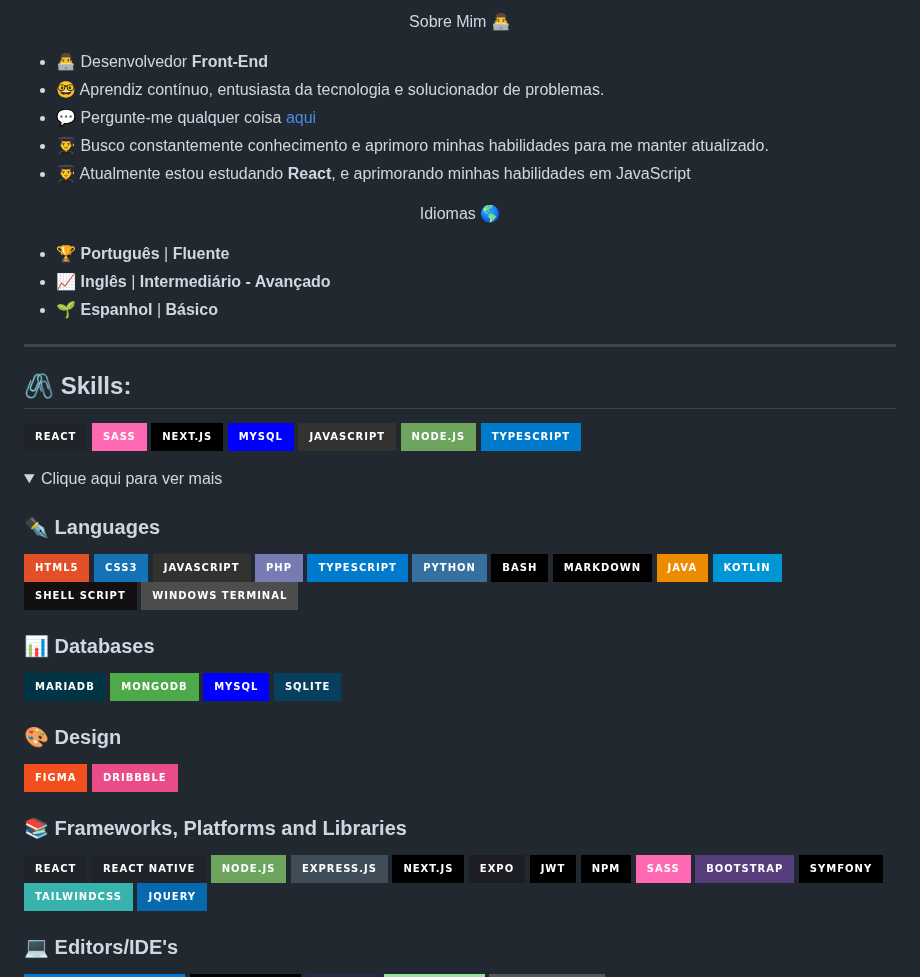
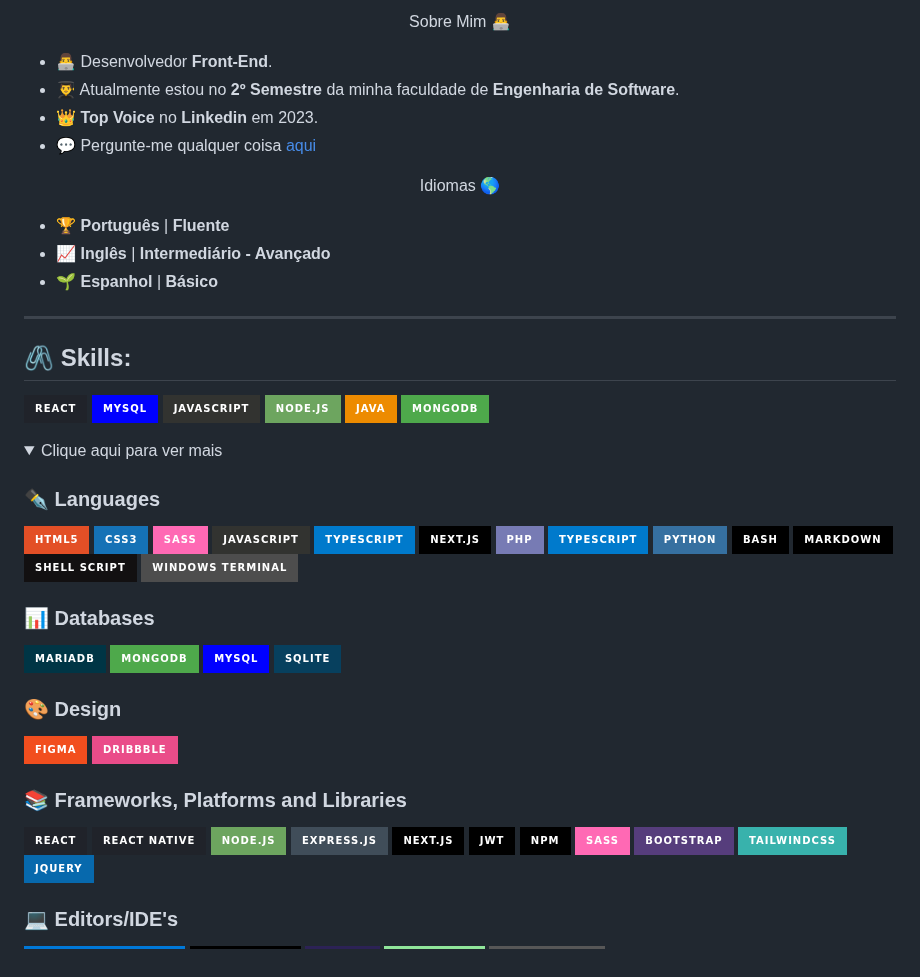
Before and after one commit to liliassz/liliassz, a Markdown page: README.md, the part around one of its changes. GitHub-like rendering; folded sections open; badges without logos.

```diff
--- a/README.md
+++ b/README.md
@@ -22,13 +19,13 @@ Estou sempre aberto a colaborar em projetos interessantes e inovadores.<br>
 </p>
 
 <p align="center" style="font-size: 16px; font-weight: bold;">Sobre Mim 👨‍💻</p>
-<ul style="font-size: 15px; list-style-type: disc; padding-left: 20px; color: #b8b8b8; ">
-    <li>👨‍💻 Desenvolvedor  <b style="color: white;">Front-End</b></li>
-    <li>🤓 Aprendiz contínuo, entusiasta da tecnologia e solucionador de problemas.</li>
+<ul style="font-size: 15px; list-style-type: disc; padding-left: 20px; color: #b8b8b8;">
+    <li>👨‍💻 Desenvolvedor <b style="color: white;">Front-End</b>.</li>
+    <li>👨‍🎓 Atualmente estou no <b>2º Semestre</b> da minha faculdade de <b>Engenharia de Software</b>.</li>
+    <li>👑 <b>Top Voice </b> no <b>Linkedin</b> em 2023.
     <li>💬 Pergunte-me qualquer coisa <a href="https://github.com/liliassz/liliassz/issues" style="color: #aaa;">aqui</a></li>
-    <li>👨‍🎓 Busco constantemente conhecimento e aprimoro minhas habilidades para me manter atualizado.</li>
-    <li>👨‍🎓 Atualmente estou estudando <b>React</b>, e aprimorando minhas habilidades em JavaScript</li>
 </ul>
+
 <p align="center" style="font-size: 16px; font-weight: bold;">Idiomas 🌎</p>
 <ul style="font-size: 15px; list-style-type: disc; padding-left: 20px; color: #b8b8b8; ">
     <li>🏆 <b style="color: #E9F9E9;">Português</b> | <b>Fluente</b>
@@ -43,12 +40,11 @@ Estou sempre aberto a colaborar em projetos interessantes e inovadores.<br>
 ## 🖇️ Skills:
 
 ![React](https://img.shields.io/badge/react-%2320232a.svg?style=for-the-badge&logo=react&logoColor=%2361DAFB)
-![SASS](https://img.shields.io/badge/SASS-hotpink.svg?style=for-the-badge&logo=SASS&logoColor=white)
-[![Next.js](https://img.shields.io/badge/Next.js-000000?style=for-the-badge&logo=nextdotjs&&logoColor=white)]()
 ![MySQL](https://img.shields.io/badge/mysql-%2300f.svg?style=for-the-badge&logo=mysql&logoColor=white)
 ![JavaScript](https://img.shields.io/badge/javascript-%23323330.svg?style=for-the-badge&logo=javascript&logoColor=%23F7DF1E)
 ![NodeJS](https://img.shields.io/badge/node.js-6DA55F?style=for-the-badge&logo=node.js&logoColor=white)
-![TypeScript](https://img.shields.io/badge/typescript-%23007ACC.svg?style=for-the-badge&logo=typescript&logoColor=white)
+![Java](https://img.shields.io/badge/Java-ED8B00?style=for-the-badge&logo=openjdk&logoColor=white)
+![MongoDB](https://img.shields.io/badge/MongoDB-%234ea94b.svg?style=for-the-badge&logo=mongodb&logoColor=white)
 
 <details>
 <summary style="font-size: 15px; color: #ef9999; font-weight: 900;">Clique aqui para ver mais</summary>
@@ -56,14 +52,15 @@ Estou sempre aberto a colaborar em projetos interessantes e inovadores.<br>
 ### ✒️ Languages
 ![HTML5](https://img.shields.io/badge/html5-%23E34F26.svg?style=for-the-badge&logo=html5&logoColor=white)
 ![CSS3](https://img.shields.io/badge/css3-%231572B6.svg?style=for-the-badge&logo=css3&logoColor=white)
+![SASS](https://img.shields.io/badge/SASS-hotpink.svg?style=for-the-badge&logo=SASS&logoColor=white)
 ![JavaScript](https://img.shields.io/badge/javascript-%23323330.svg?style=for-the-badge&logo=javascript&logoColor=%23F7DF1E)
+![TypeScript](https://img.shields.io/badge/typescript-%23007ACC.svg?style=for-the-badge&logo=typescript&logoColor=white)
+[![Next.js](https://img.shields.io/badge/Next.js-000000?style=for-the-badge&logo=nextdotjs&&logoColor=white)]()
 ![PHP](https://img.shields.io/badge/php-%23777BB4.svg?style=for-the-badge&logo=php&logoColor=white)
 ![TypeScript](https://img.shields.io/badge/typescript-%23007ACC.svg?style=for-the-badge&logo=typescript&logoColor=white)
 ![Python](https://img.shields.io/badge/python-3670A0?style=for-the-badge&logo=python&logoColor=ffdd54)
 [![Bash](https://img.shields.io/badge/bash-black?style=for-the-badge&logo=gnu-bash&logoColor=white)](https://github.com/wervlad)
 ![Markdown](https://img.shields.io/badge/markdown-%23000000.svg?style=for-the-badge&logo=markdown&logoColor=white)
-![Java](https://img.shields.io/badge/Java-ED8B00?style=for-the-badge&logo=openjdk&logoColor=white)
-![Kotlin](https://img.shields.io/badge/Kotlin-0095D5?&style=for-the-badge&logo=kotlin&logoColor=white)
 ![Shell Script](https://img.shields.io/badge/shell_script-%23121011.svg?style=for-the-badge&logo=gnu-bash&logoColor=white)
 ![Windows Terminal](https://img.shields.io/badge/Windows%20Terminal-%234D4D4D.svg?style=for-the-badge&logo=windows-terminal&logoColor=white)
 ### 📊 Databases
@@ -80,12 +77,10 @@ Estou sempre aberto a colaborar em projetos interessantes e inovadores.<br>
 ![NodeJS](https://img.shields.io/badge/node.js-6DA55F?style=for-the-badge&logo=node.js&logoColor=white)
 ![Express.js](https://img.shields.io/badge/express.js-%23404d59.svg?style=for-the-badge&logo=express&logoColor=%2361DAFB)
 [![Next.js](https://img.shields.io/badge/Next.js-000000?style=for-the-badge&logo=nextdotjs&&logoColor=white)]()
-![Expo](https://img.shields.io/badge/expo-1C1E24?style=for-the-badge&logo=expo&logoColor=#D04A37)
 ![JWT](https://img.shields.io/badge/JWT-black?style=for-the-badge&logo=JSON%20web%20tokens)
 ![NPM](https://img.shields.io/badge/NPM-%23000000.svg?style=for-the-badge&logo=npm&logoColor=white)
 ![SASS](https://img.shields.io/badge/SASS-hotpink.svg?style=for-the-badge&logo=SASS&logoColor=white)
 ![BOOTSTRAP](https://img.shields.io/badge/Bootstrap-563D7C?style=for-the-badge&logo=bootstrap&logoColor=white)
-![Symfony](https://img.shields.io/badge/symfony-%23000000.svg?style=for-the-badge&logo=symfony&logoColor=white)
 ![TailwindCSS](https://img.shields.io/badge/tailwindcss-%2338B2AC.svg?style=for-the-badge&logo=tailwind-css&logoColor=white)
 ![Jquery](https://img.shields.io/badge/jQuery-0769AD?style=for-the-badge&logo=jquery&logoColor=white)
 ### 💻 Editors/IDE's
```
Also changed, not shown: other parts of README.md (+0 -3 lines).
